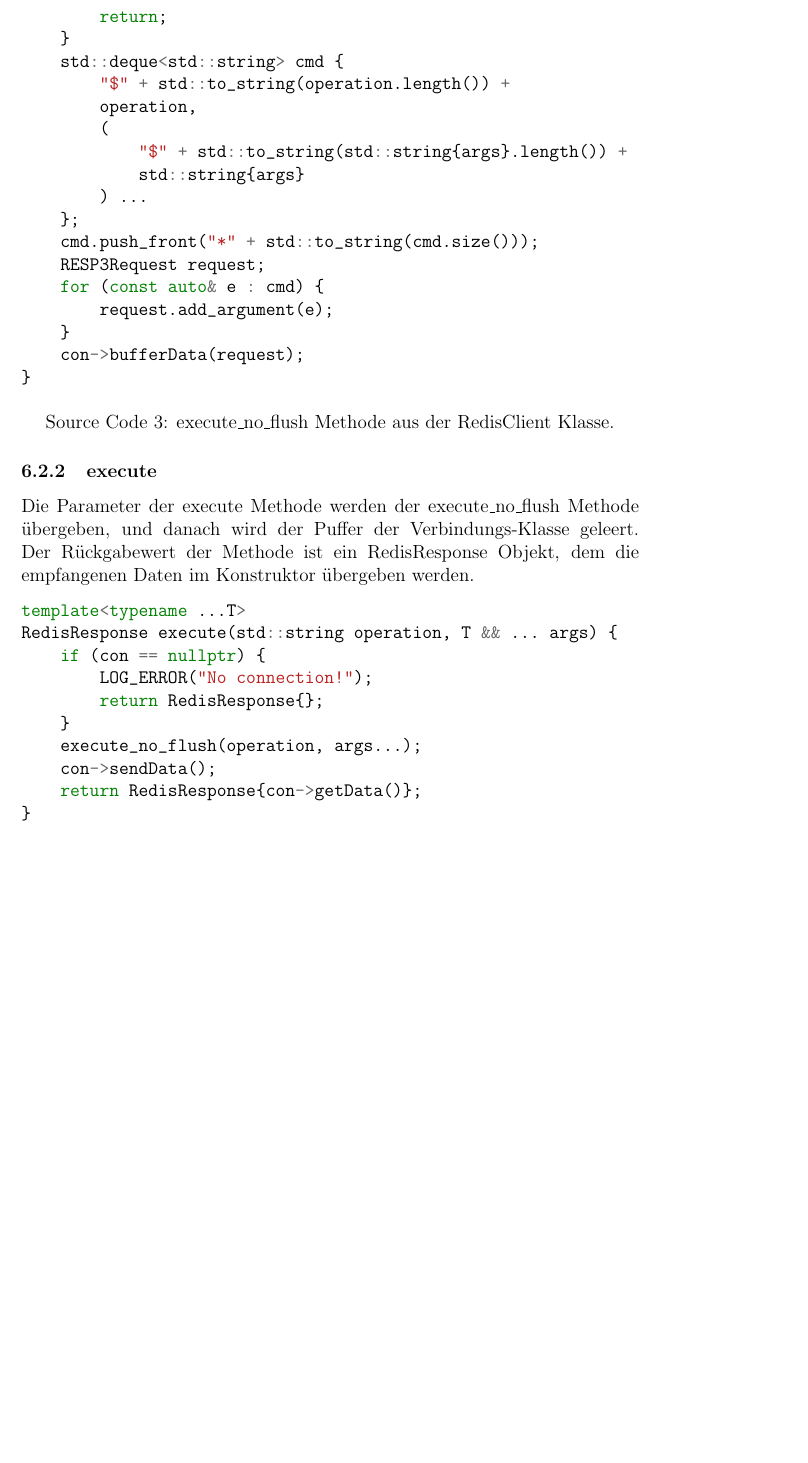
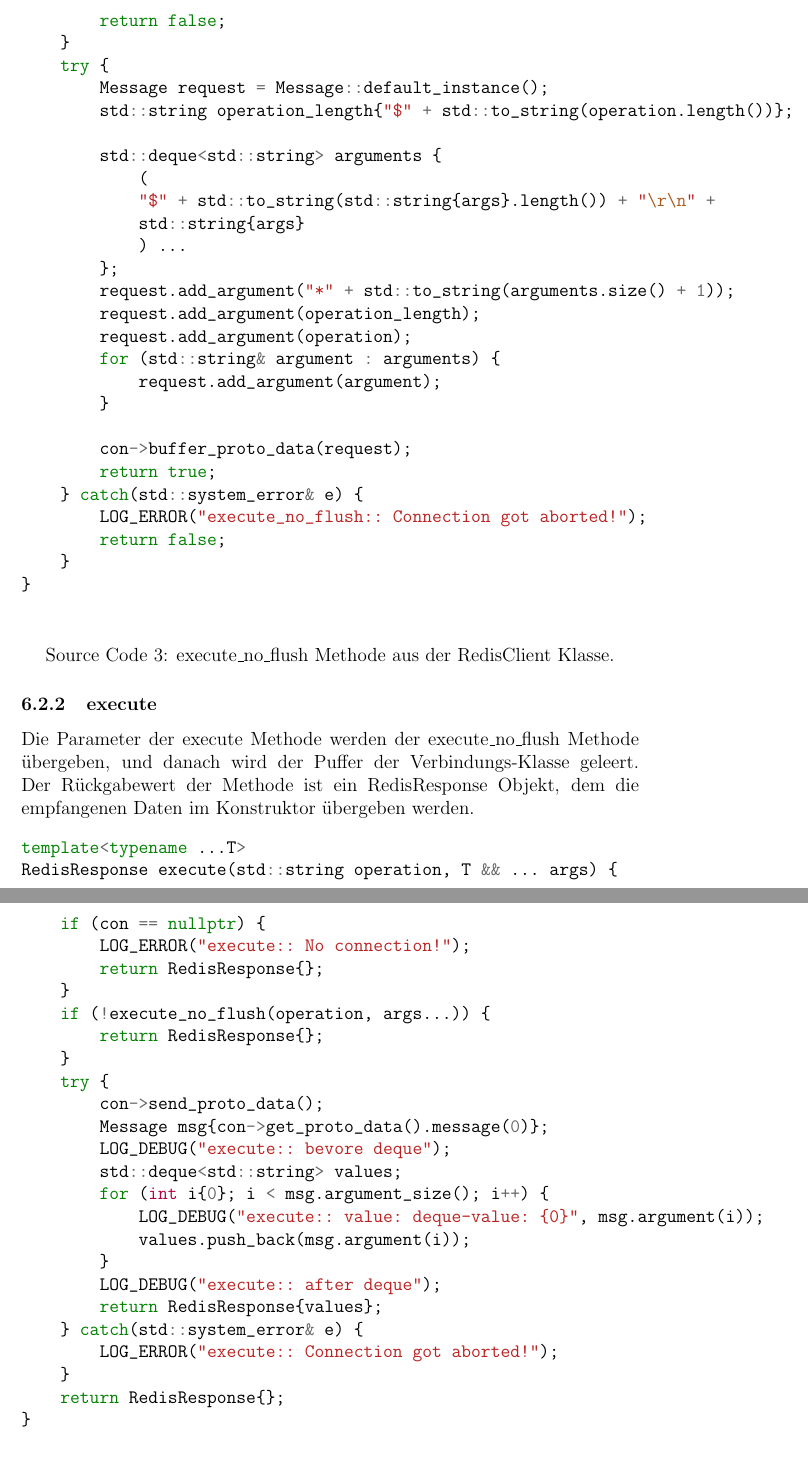
Before and after one commit to Marschell01/Redis-Client, a LaTeX document (doc/dokumentation.tex): part of page 11 of 18 before the commit and two parts of pages 11 and 12 of 19 after it, the two joined at a grey line, cut at the place of the change, the shorter picture padded with empty space. Compiled offline with pdfLaTeX.

Commit message:
Update documentation

```diff
--- a/doc/dokumentation.tex
+++ b/doc/dokumentation.tex
@@ -206,26 +206,36 @@
 \begin{code}
 \begin{minted}{cpp}
 template<typename ...T>
-void execute_no_flush(std::string operation, T ... args) {
+bool execute_no_flush(std::string operation, T ... args) {
     if (con == nullptr) {
-        LOG_ERROR("No connection!");
-        return;
+        LOG_ERROR("execute_no_flush:: No connection!");
+        return false;
     }
-    std::deque<std::string> cmd {
-        "$" + std::to_string(operation.length()) +
-        operation,
-        (
-            "$" + std::to_string(std::string{args}.length()) +
+    try {
+        Message request = Message::default_instance();
+        std::string operation_length{"$" + std::to_string(operation.length())};
+
+        std::deque<std::string> arguments {
+            (
+            "$" + std::to_string(std::string{args}.length()) + "\r\n" +
             std::string{args}
-        ) ...
-    };
-    cmd.push_front("*" + std::to_string(cmd.size()));
-    RESP3Request request;
-    for (const auto& e : cmd) {
-        request.add_argument(e);
+            ) ...
+        };
+        request.add_argument("*" + std::to_string(arguments.size() + 1));
+        request.add_argument(operation_length);
+        request.add_argument(operation);
+        for (std::string& argument : arguments) {
+            request.add_argument(argument);
+        }
+
+        con->buffer_proto_data(request);
+        return true;
+    } catch(std::system_error& e) {
+        LOG_ERROR("execute_no_flush:: Connection got aborted!");
+        return false;
     }
-    con->bufferData(request);
 }
+
 \end{minted}
 \caption{execute\_no\_flush Methode aus der RedisClient Klasse.}
 \label{resolve_domain}
@@ -240,12 +250,27 @@
 template<typename ...T>
 RedisResponse execute(std::string operation, T && ... args) {
     if (con == nullptr) {
-        LOG_ERROR("No connection!");
+        LOG_ERROR("execute:: No connection!");
         return RedisResponse{};
     }
-    execute_no_flush(operation, args...);
-    con->sendData();
-    return RedisResponse{con->getData()};
+    if (!execute_no_flush(operation, args...)) {
+        return RedisResponse{};
+    }
+    try {
+        con->send_proto_data();
+        Message msg{con->get_proto_data().message(0)};
+        LOG_DEBUG("execute:: bevore deque");
+        std::deque<std::string> values;
+        for (int i{0}; i < msg.argument_size(); i++) {
+            LOG_DEBUG("execute:: value: deque-value: {0}", msg.argument(i));
+            values.push_back(msg.argument(i));
+        }
+        LOG_DEBUG("execute:: after deque");
+        return RedisResponse{values};
+    } catch(std::system_error& e) {
+        LOG_ERROR("execute:: Connection got aborted!");
+    }
+    return RedisResponse{};
 }
 \end{minted}
 \caption{execute Methode aus der RedisClient Klasse.}
```
Also changed, not shown: doc/dokumentation.pdf, doc/dokumentation.tex (2 more changed lines).
